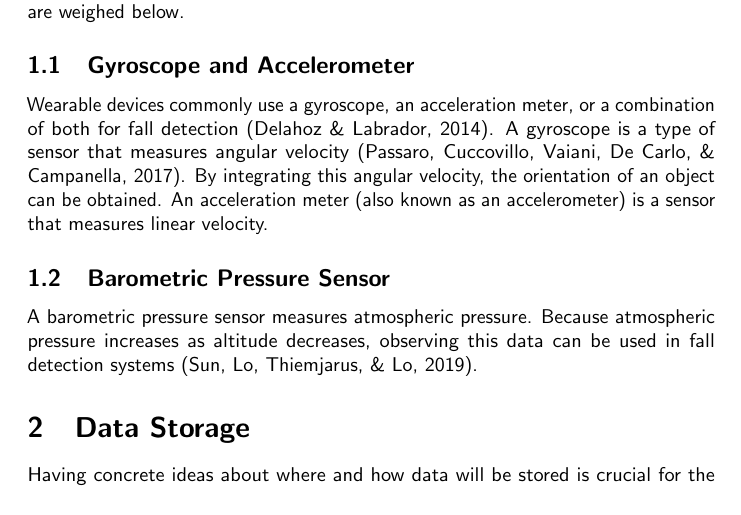
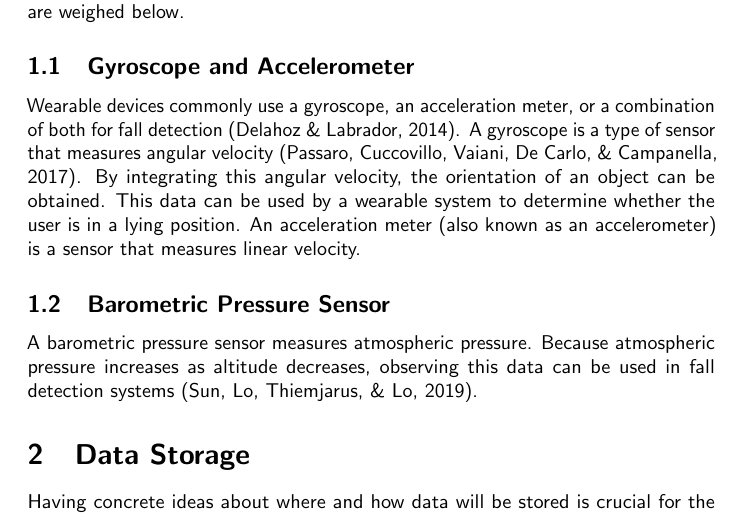
Before and after one commit to jochemarends/project-integration, a LaTeX document (func-design/doc.tex): part of page 3 of 5, cut so that both start at the same text. Compiled offline with pdfLaTeX.

Commit message:
working on fucntional design

```diff
--- a/func-design/doc.tex
+++ b/func-design/doc.tex
@@ -26,6 +26,7 @@ Several fall detection techniques were identified and their pros and cons are we
 Wearable devices commonly use a gyroscope, an acceleration meter, or a combination of both for fall detection \cite{delahoz-2014}.
 A gyroscope is a type of sensor that measures angular velocity \cite{passaro-2017}.
 By integrating this angular velocity, the orientation of an object can be obtained.
+This data can be used by a wearable system to determine whether the user is in a lying position.
 An acceleration meter (also known as an accelerometer) is a sensor that measures linear velocity.
 
 \subsection{Barometric Pressure Sensor}
```
Also changed, not shown: func-design/doc.pdf.
